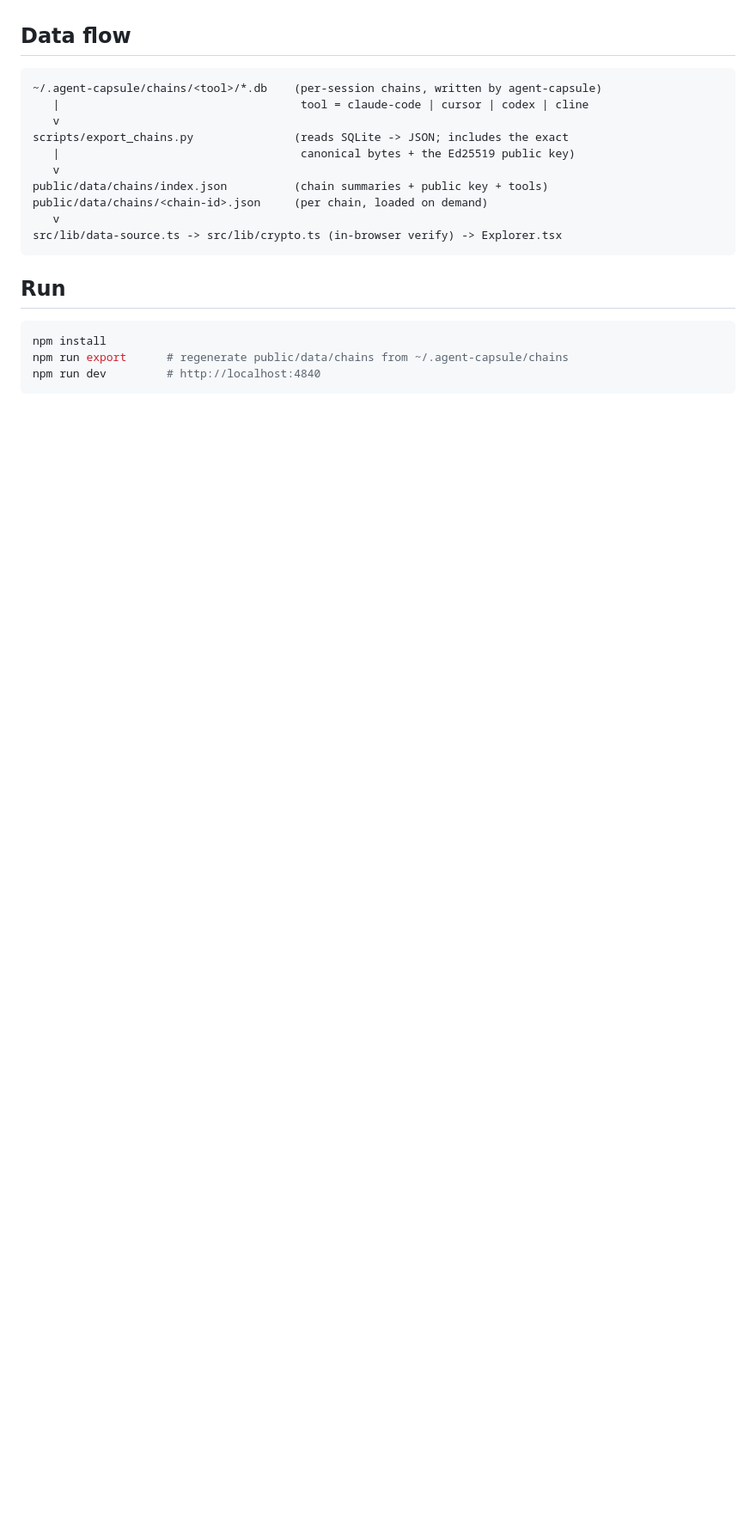
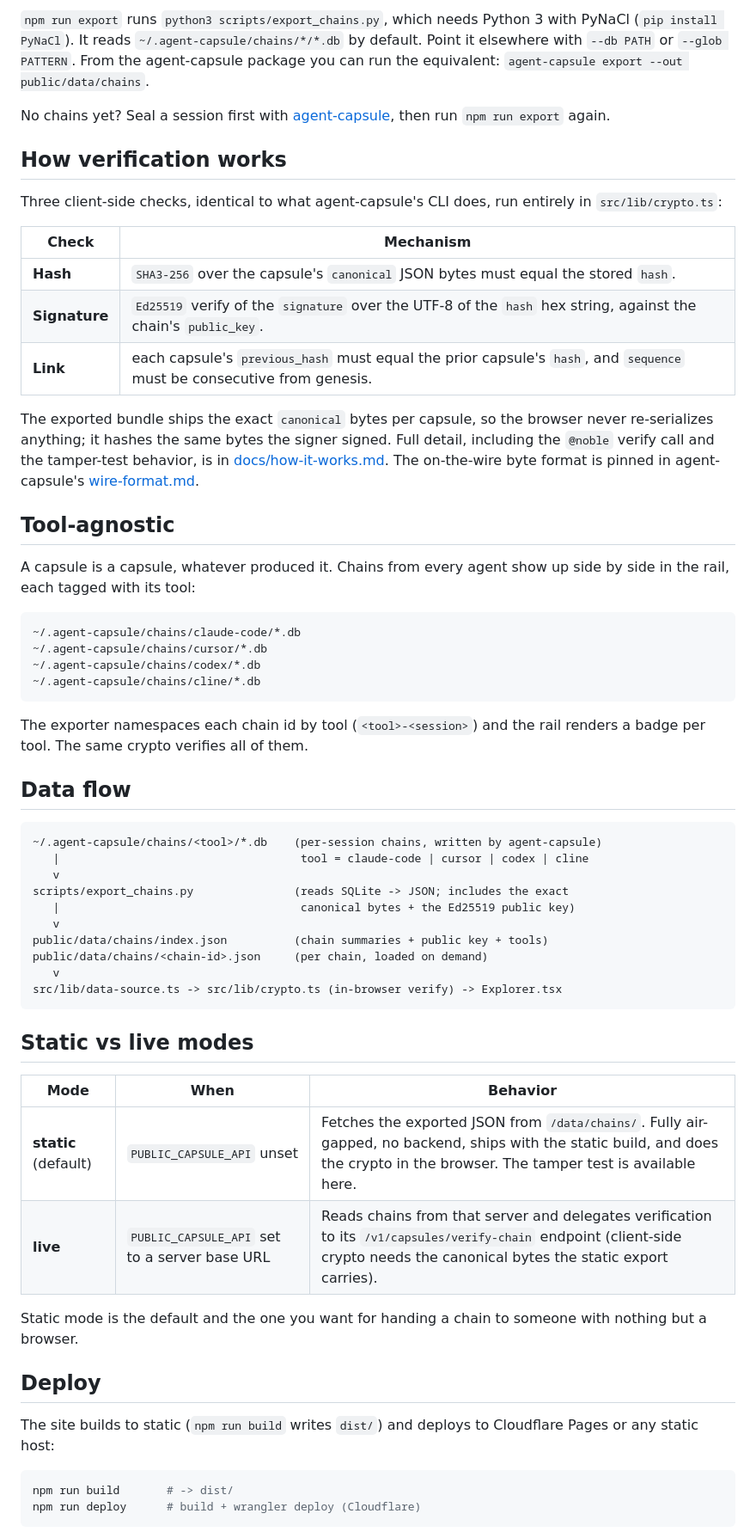
Before and after one commit to quantumpipes/capsule-explorer, a Markdown page: README.md, the part around one of its changes. Shown at 86% size. Drawn GitHub-style; blank space fills up the shorter version.

````diff
--- a/README.md
+++ b/README.md
@@ -27,3 +56,31 @@ from every agent show up side by side, each tagged with its tool.
+`npm run export` runs `python3 scripts/export_chains.py`, which needs Python 3 with PyNaCl (`pip install PyNaCl`). It reads `~/.agent-capsule/chains/*/*.db` by default. Point it elsewhere with `--db PATH` or `--glob PATTERN`. From the agent-capsule package you can run the equivalent: `agent-capsule export --out public/data/chains`.
+
+No chains yet? Seal a session first with [agent-capsule](https://github.com/quantumpipes/agent-capsule), then run `npm run export` again.
+
+## How verification works
+
+Three client-side checks, identical to what agent-capsule's CLI does, run entirely in `src/lib/crypto.ts`:
+
+| Check | Mechanism |
+|-------|-----------|
+| **Hash** | `SHA3-256` over the capsule's `canonical` JSON bytes must equal the stored `hash`. |
+| **Signature** | `Ed25519` verify of the `signature` over the UTF-8 of the `hash` hex string, against the chain's `public_key`. |
+| **Link** | each capsule's `previous_hash` must equal the prior capsule's `hash`, and `sequence` must be consecutive from genesis. |
+
+The exported bundle ships the exact `canonical` bytes per capsule, so the browser never re-serializes anything; it hashes the same bytes the signer signed. Full detail, including the `@noble` verify call and the tamper-test behavior, is in [docs/how-it-works.md](docs/how-it-works.md). The on-the-wire byte format is pinned in agent-capsule's [wire-format.md](https://github.com/quantumpipes/agent-capsule/blob/main/docs/wire-format.md).
+
+## Tool-agnostic
+
+A capsule is a capsule, whatever produced it. Chains from every agent show up side by side in the rail, each tagged with its tool:
+
+```
+~/.agent-capsule/chains/claude-code/*.db
+~/.agent-capsule/chains/cursor/*.db
+~/.agent-capsule/chains/codex/*.db
+~/.agent-capsule/chains/cline/*.db
+```
+
+The exporter namespaces each chain id by tool (`<tool>-<session>`) and the rail renders a badge per tool. The same crypto verifies all of them.
 
 ## Data flow
 
@@ -40,11 +97,21 @@ public/data/chains/<chain-id>.json     (per chain, loaded on demand)
 src/lib/data-source.ts -> src/lib/crypto.ts (in-browser verify) -> Explorer.tsx
 ```
 
-## Run
+## Static vs live modes
+
+| Mode | When | Behavior |
+|------|------|----------|
+| **static** (default) | `PUBLIC_CAPSULE_API` unset | Fetches the exported JSON from `/data/chains/`. Fully air-gapped, no backend, ships with the static build, and does the crypto in the browser. The tamper test is available here. |
+| **live** | `PUBLIC_CAPSULE_API` set to a server base URL | Reads chains from that server and delegates verification to its `/v1/capsules/verify-chain` endpoint (client-side crypto needs the canonical bytes the static export carries). |
+
+Static mode is the default and the one you want for handing a chain to someone with nothing but a browser.
+
+## Deploy
+
+The site builds to static (`npm run build` writes `dist/`) and deploys to Cloudflare Pages or any static host:
 
 ```bash
-npm install
-npm run export      # regenerate public/data/chains from ~/.agent-capsule/chains
-npm run dev         # http://localhost:4840
+npm run build       # -> dist/
+npm run deploy      # build + wrangler deploy (Cloudflare)
 ```
 
````
Also changed, not shown: other parts of README.md (+60 -29 lines), CHANGELOG.md (added, +27 -0 lines), CONTRIBUTING.md (added, +59 -0 lines), docs/deploying.md (added, +67 -0 lines), docs/how-it-works.md (added, +151 -0 lines), docs/media/explorer-multitool.png (added), docs/media/explorer-verified.png (added), 1 other file.
